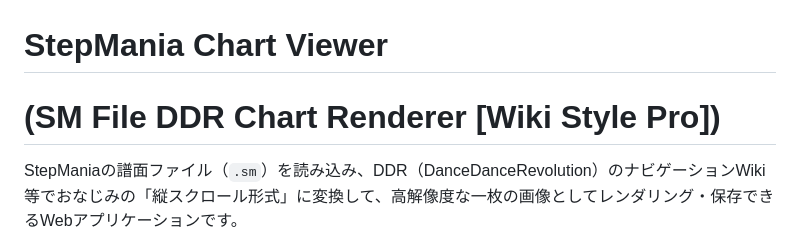
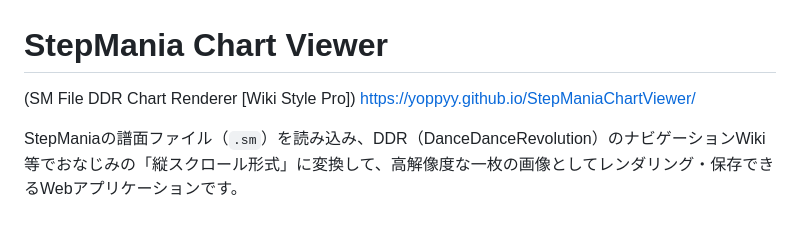
Before and after one commit to YOPPYY/StepManiaChartViewer, a Markdown page: README.md, the part around the change. Rendered like a GitHub page.

```diff
--- a/README.md
+++ b/README.md
@@ -1,5 +1,6 @@
 # StepMania Chart Viewer
-# (SM File DDR Chart Renderer [Wiki Style Pro])
+(SM File DDR Chart Renderer [Wiki Style Pro])
+https://yoppyy.github.io/StepManiaChartViewer/
 
 StepManiaの譜面ファイル（`.sm`）を読み込み、DDR（DanceDanceRevolution）のナビゲーションWiki等でおなじみの「縦スクロール形式」に変換して、高解像度な一枚の画像としてレンダリング・保存できるWebアプリケーションです。
 
```
